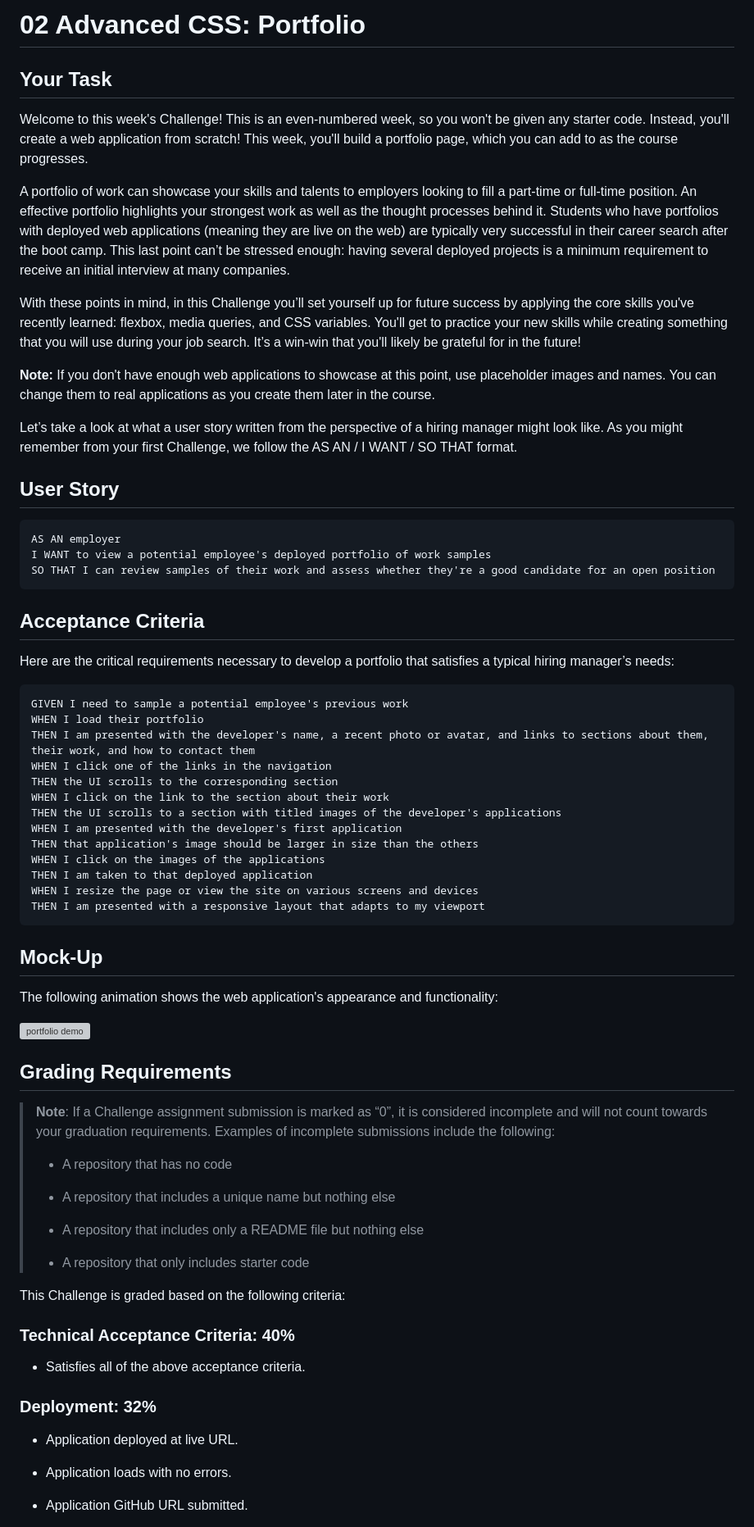
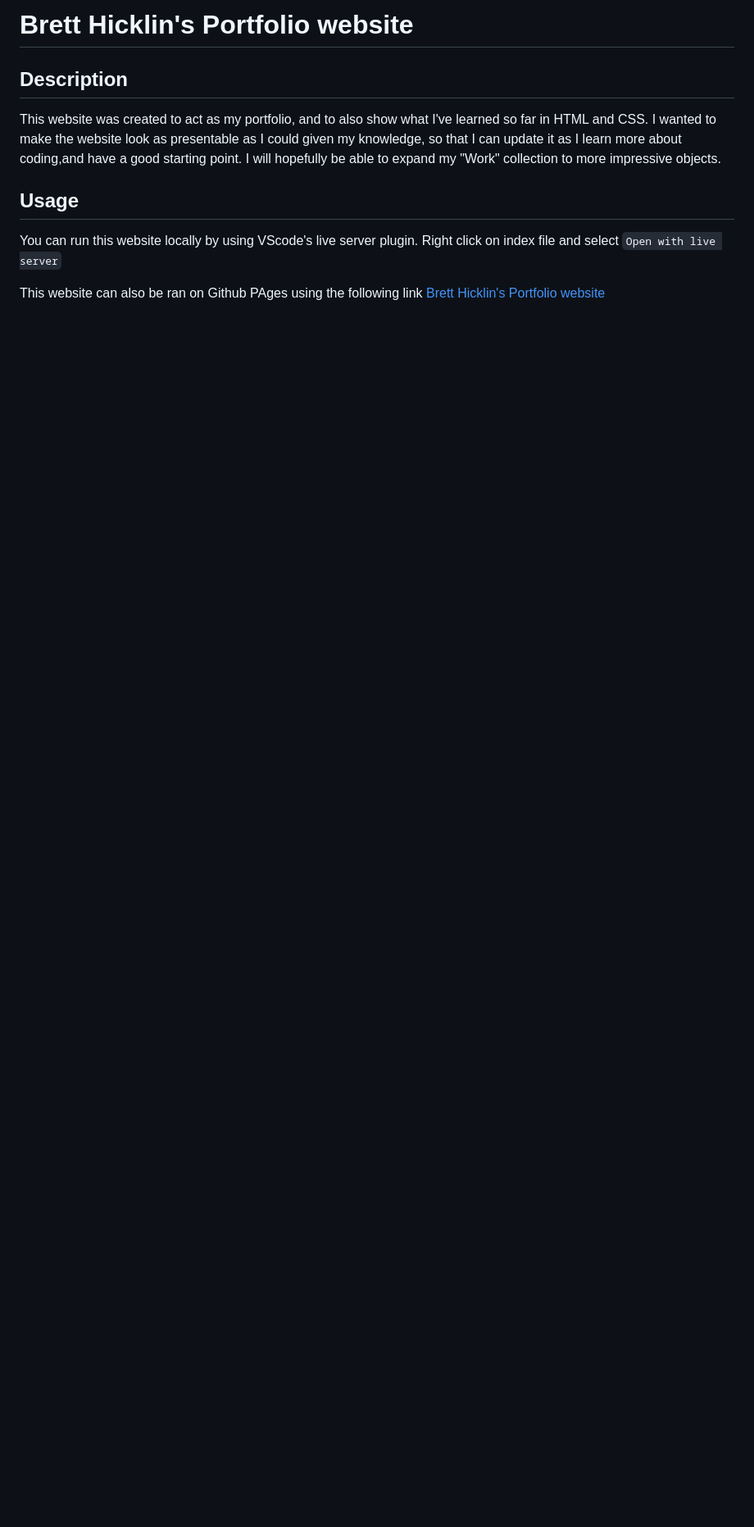
Before and after one commit to brett-hicklin/brett-hicklin-portfolio-website, a Markdown page: README.md, the part around the change printed below. Shown: that part at 82% size. GitHub-like rendering; blank space fills up the shorter version; grey boxes are pictures that could not be loaded.

````diff
--- a/README.md
+++ b/README.md
@@ -1,78 +1,13 @@
-# 02 Advanced CSS: Portfolio
+# Brett Hicklin's Portfolio website
 
-## Your Task
+## Description
 
-Welcome to this week's Challenge! This is an even-numbered week, so you won't be given any starter code. Instead, you'll create a web application from scratch! This week, you'll build a portfolio page, which you can add to as the course progresses.
-
-A portfolio of work can showcase your skills and talents to employers looking to fill a part-time or full-time position. An effective portfolio highlights your strongest work as well as the thought processes behind it. Students who have portfolios with deployed web applications (meaning they are live on the web) are typically very successful in their career search after the boot camp. This last point can’t be stressed enough: having several deployed projects is a minimum requirement to receive an initial interview at many companies.
-
-With these points in mind, in this Challenge you’ll set yourself up for future success by applying the core skills you've recently learned: flexbox, media queries, and CSS variables. You'll get to practice your new skills while creating something that you will use during your job search. It’s a win-win that you'll likely be grateful for in the future!
-
-**Note:** If you don't have enough web applications to showcase at this point, use placeholder images and names. You can change them to real applications as you create them later in the course.
-
-Let’s take a look at what a user story written from the perspective of a hiring manager might look like. As you might remember from your first Challenge, we follow the AS AN / I WANT / SO THAT format.
+This website was created to act as my portfolio, and to also show what I've learned so far in HTML and CSS. I wanted to make the website look as presentable as I could given my knowledge, so that I can update  it as I learn more about coding,and have a good starting point. I will hopefully be able to expand my "Work" collection to more impressive objects.
 
 
-## User Story
+## Usage
 
-```
-AS AN employer
-I WANT to view a potential employee's deployed portfolio of work samples
-SO THAT I can review samples of their work and assess whether they're a good candidate for an open position
-```
+You can run this website locally by using VScode's live server plugin. Right click on index file and select `Open with live server`
 
+This website can also be ran on Github PAges using the following link [Brett Hicklin's Portfolio website](https://brett-hicklin.github.io/brett-hicklin-portfolio-website/)
 
-## Acceptance Criteria
-
-Here are the critical requirements necessary to develop a portfolio that satisfies a typical hiring manager’s needs:
-
-```
-GIVEN I need to sample a potential employee's previous work
-WHEN I load their portfolio
-THEN I am presented with the developer's name, a recent photo or avatar, and links to sections about them, their work, and how to contact them
-WHEN I click one of the links in the navigation
-THEN the UI scrolls to the corresponding section
-WHEN I click on the link to the section about their work
-THEN the UI scrolls to a section with titled images of the developer's applications
-WHEN I am presented with the developer's first application
-THEN that application's image should be larger in size than the others
-WHEN I click on the images of the applications
-THEN I am taken to that deployed application
-WHEN I resize the page or view the site on various screens and devices
-THEN I am presented with a responsive layout that adapts to my viewport
-```
-
-
-## Mock-Up
-
-The following animation shows the web application's appearance and functionality:
-
-![portfolio demo](./Assets/02-advanced-css-homework-demo.gif)
-
-
-## Grading Requirements
-
-> **Note**: If a Challenge assignment submission is marked as “0”, it is considered incomplete and will not count towards your graduation requirements. Examples of incomplete submissions include the following:
->
-> * A repository that has no code
->
-> * A repository that includes a unique name but nothing else
->
-> * A repository that includes only a README file but nothing else
->
-> * A repository that only includes starter code
-
-This Challenge is graded based on the following criteria:
-
-### Technical Acceptance Criteria: 40%
-
-* Satisfies all of the above acceptance criteria.
-
-### Deployment: 32%
-
-* Application deployed at live URL.
-
-* Application loads with no errors.
-
-* Application GitHub URL submitted.
-
````
Also changed, not shown: other parts of README.md (+1 -28 lines), Assets/images/Aruba.jpg (deleted), Assets/images/portfolioWebsiteScreenshot.png (added), Assets/images/rue2.jpg (deleted), 1 other file.
